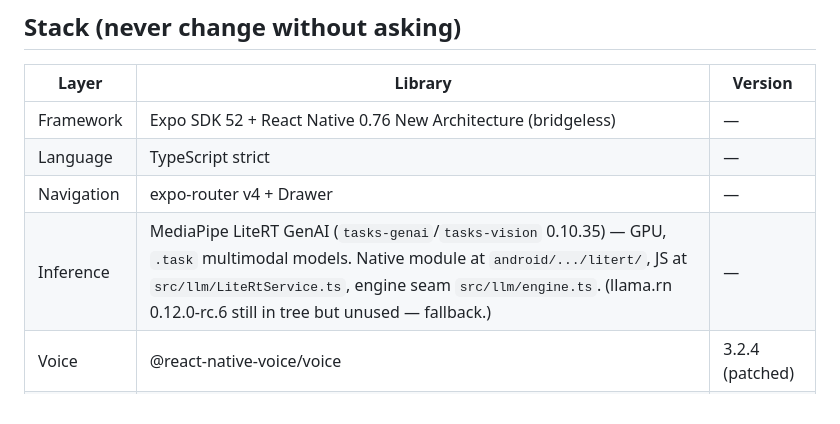
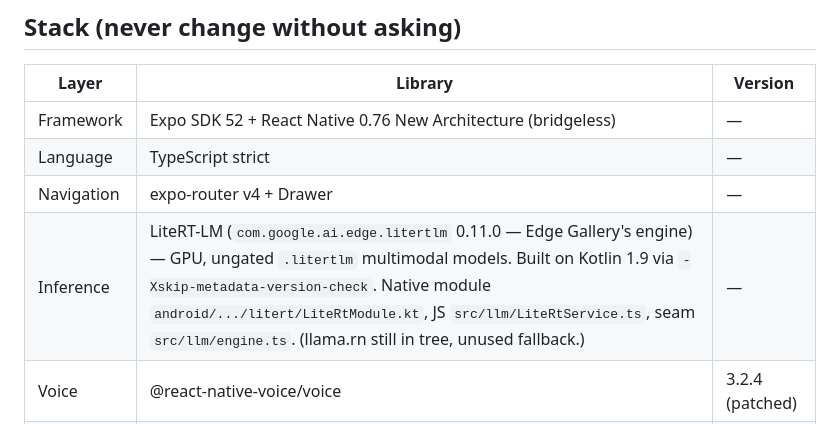
Before and after one commit to xcrrr/aether-mobile, a Markdown page: CLAUDE.md, the part around the change. GitHub-like rendering.

Commit message:
docs: CLAUDE.md — engine is LiteRT-LM (litertlm) via skip-metadata flag

```diff
--- a/CLAUDE.md
+++ b/CLAUDE.md
@@ -13,7 +13,7 @@
 | Framework | Expo SDK 52 + React Native 0.76 New Architecture (bridgeless) | — |
 | Language | TypeScript strict | — |
 | Navigation | expo-router v4 + Drawer | — |
-| Inference | MediaPipe LiteRT GenAI (`tasks-genai`/`tasks-vision` 0.10.35) — GPU, `.task` multimodal models. Native module at `android/.../litert/`, JS at `src/llm/LiteRtService.ts`, engine seam `src/llm/engine.ts`. (llama.rn 0.12.0-rc.6 still in tree but unused — fallback.) | — |
+| Inference | LiteRT-LM (`com.google.ai.edge.litertlm` 0.11.0 — Edge Gallery's engine) — GPU, ungated `.litertlm` multimodal models. Built on Kotlin 1.9 via `-Xskip-metadata-version-check`. Native module `android/.../litert/LiteRtModule.kt`, JS `src/llm/LiteRtService.ts`, seam `src/llm/engine.ts`. (llama.rn still in tree, unused fallback.) | — |
 | Voice | @react-native-voice/voice | 3.2.4 (patched) |
 | Downloads | @kesha-antonov/react-native-background-downloader | 4.5.5 (patched) |
 | State | Zustand + AsyncStorage persist | — |
```
